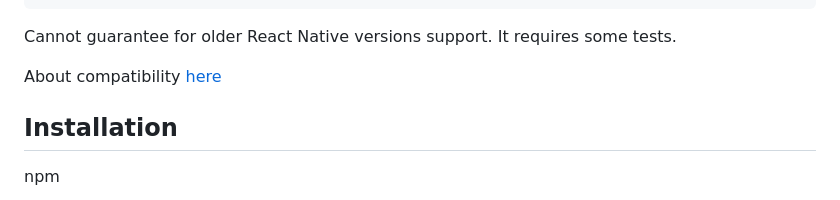
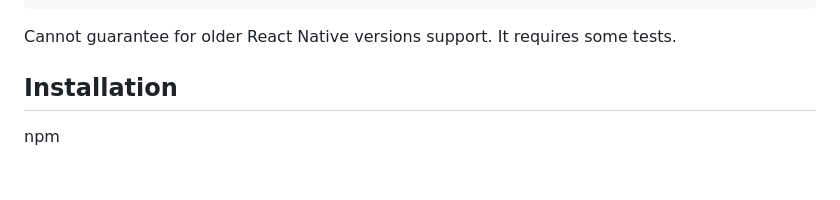
Before and after one commit to RakaDoank/ping-react-native, a Markdown page: README.md, the part around the change. GitHub-like rendering; blank space fills up the shorter version.

````diff
--- a/README.md
+++ b/README.md
@@ -53,8 +53,6 @@ This library marked for React Native >= 0.76 as the `peerDependencies`, but actu
 }
 ```
 Cannot guarantee for older React Native versions support. It requires some tests.
-
-About compatibility [here](#compatibility)
 
 ## Installation
 npm
````
